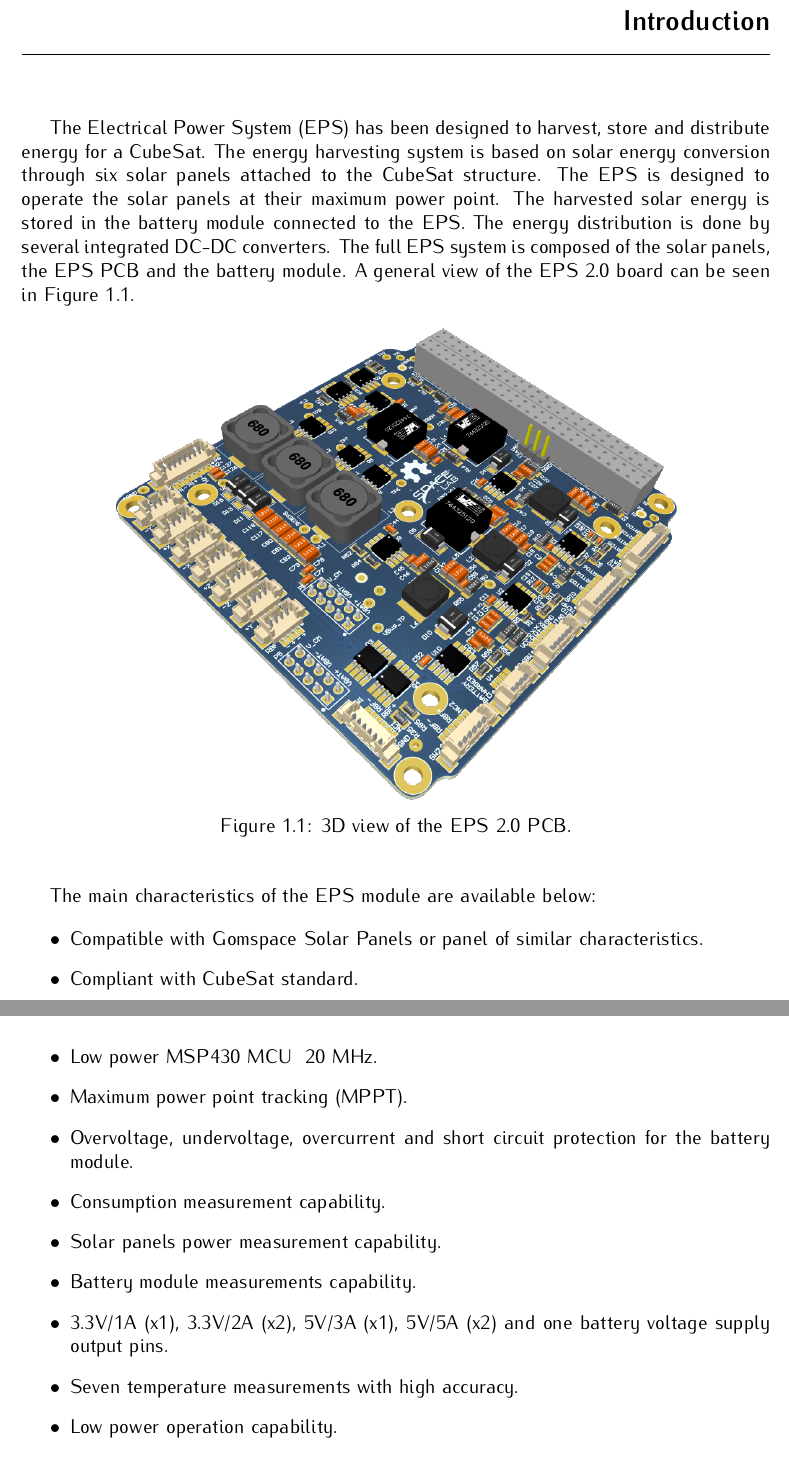
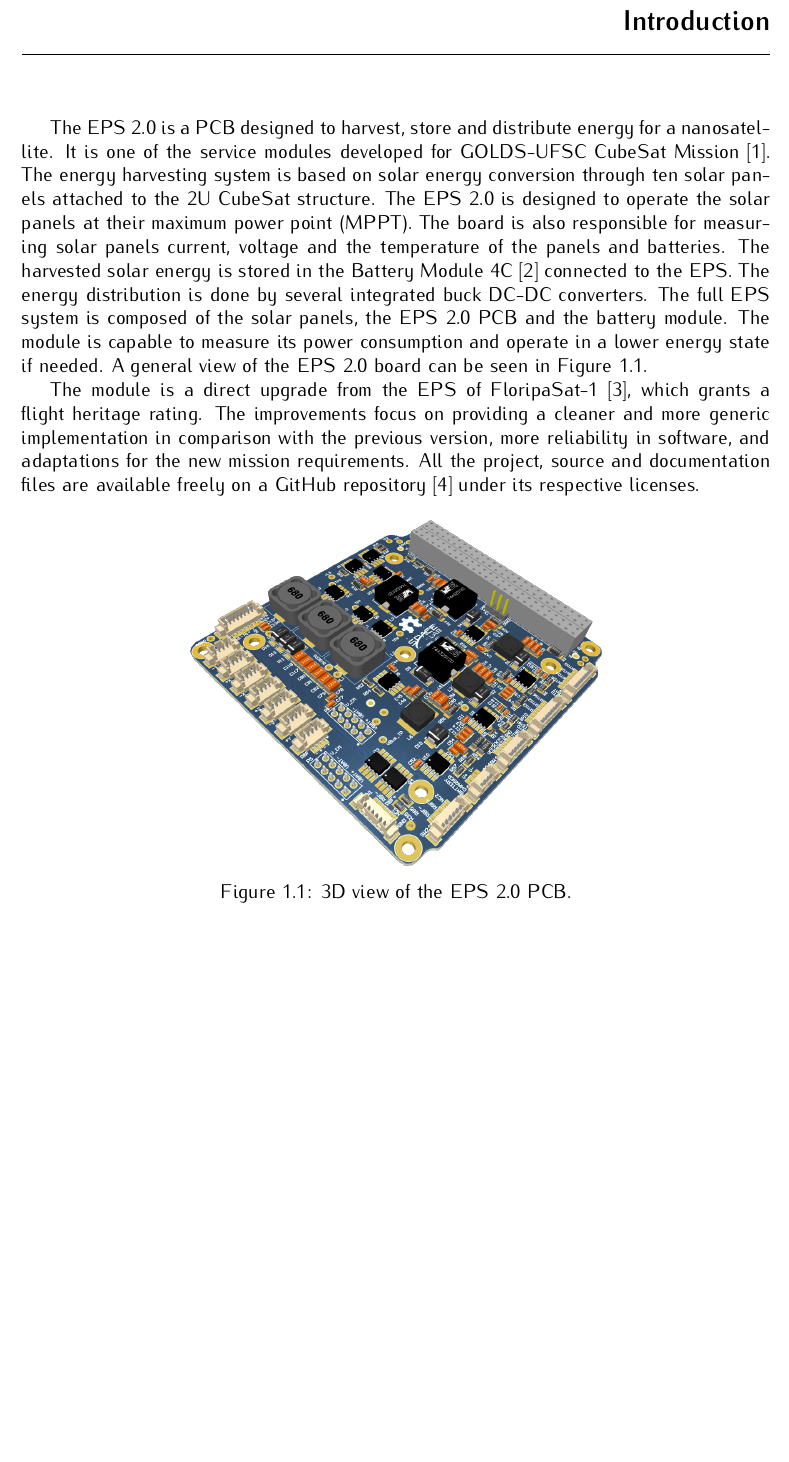
Before and after one commit to spacelab-ufsc/eps2, a LaTeX book (doc/main.tex, which reads doc/chapters/introduction.tex): two parts of pages 13 and 14 of 29 before the commit and part of page 13 of 29 after it, the two joined at a grey line, cut so that both start at the same text, the shorter picture padded with empty space. Compiled offline with pdfLaTeX.

Commit message:
doc: chapters: Improving the introduction chapter with new information, some fixes, removing the main characteristics list and the testing citations

```diff
--- a/doc/chapters/introduction.tex
+++ b/doc/chapters/introduction.tex
@@ -14,40 +14,25 @@
 % \brief Introduction chapter.
 %
 % \author Gabriel Mariano Marcelino <gabriel.mm8@gmail.com>
+% \author Yan Castro de Azeredo <yan.ufsceel@gmail.com>
 %
 % \institution Universidade Federal de Santa Catarina (UFSC)
 %
-% \version 0.1.0
+% \version 0.1.1
 %
 % \date 2020/11/05
 %
 
 \chapter{Introduction} \label{ch:introduction}
 
-The Electrical Power System (EPS\nomenclature{\textbf{EPS}}{\textit{Electric Power System.}}) has been designed to harvest, store and distribute energy for a CubeSat. The energy harvesting system is based on solar energy conversion through six solar panels attached to the CubeSat structure. The EPS is designed to operate the solar panels at their maximum power point. The harvested solar energy is stored in the battery module connected to the EPS. The energy distribution is done by several integrated DC-DC converters. The full EPS system is composed of the solar panels, the EPS PCB and the battery module. A general view of the EPS 2.0 board can be seen in \autoref{fig:general-view}.
+The EPS 2.0\nomenclature{\textbf{EPS}}{\textit{Electric Power System.}} is a PCB\nomenclature{\textbf{PCB}}{\textit{Printed Circuit Board.}} designed to harvest, store and distribute energy for a nanosatellite. It is one of the service modules developed for GOLDS-UFSC CubeSat Mission \cite{golds-ufsc-doc}. The energy harvesting system is based on solar energy conversion through ten solar panels attached to the 2U CubeSat structure. The EPS 2.0 is designed to operate the solar panels at their maximum power point (MPPT)\nomenclature{\textbf{MPPT}}{\textit{Maximum Power Point Tracking.}}. The board is also responsible for measuring solar panels current, voltage and the temperature of the panels and batteries. The harvested solar energy is stored in the Battery Module 4C \cite{bat4c} connected to the EPS. The energy distribution is done by several integrated buck DC-DC converters. The full EPS system is composed of the solar panels, the EPS 2.0 PCB and the battery module. The module is capable to measure its power consumption and operate in a lower energy state if needed. A general view of the EPS 2.0 board can be seen in \autoref{fig:general-view}.
+
+The module is a direct upgrade from the EPS of FloripaSat-1 \cite{eps-fsat}, which grants a flight heritage rating. The improvements focus on providing a cleaner and more generic implementation in comparison with the previous version, more reliability in software, and adaptations for the new mission requirements. All the project, source and documentation files are available freely on a GitHub repository \cite{eps2} under its respective licenses.
 
 \begin{figure}[!ht]
     \begin{center}
-        \includegraphics[width=0.75\textwidth]{figures/eps2-pcb-3d}
+        \includegraphics[width=0.55\textwidth]{figures/eps2-pcb-3d}
         \caption{3D view of the EPS 2.0 PCB.}
         \label{fig:general-view}
     \end{center}
 \end{figure}
-
-The main characteristics of the EPS module are available below:
-
-\begin{itemize}
-    \item Compatible with Gomspace Solar Panels or panel of similar characteristics.
-    \item Compliant with CubeSat standard.
-    \item Low power MSP430 MCU \@ 20 MHz.
-    \item Maximum power point tracking (MPPT).
-    \item Overvoltage, undervoltage, overcurrent and short circuit protection for the battery module.
-    \item Consumption measurement capability.
-    \item Solar panels power measurement capability.
-    \item Battery module measurements capability.
-    \item 3.3V/1A (x1), 3.3V/2A (x2), 5V/3A (x1), 5V/5A (x2) and one battery voltage supply output pins.
-    \item Seven temperature measurements with high accuracy.
-    \item Low power operation capability.
-\end{itemize}
-
-\cite{test}, \cite{obdh2}
```
Also changed, not shown: doc/chapters/introduction.tex (2 more changed lines).
